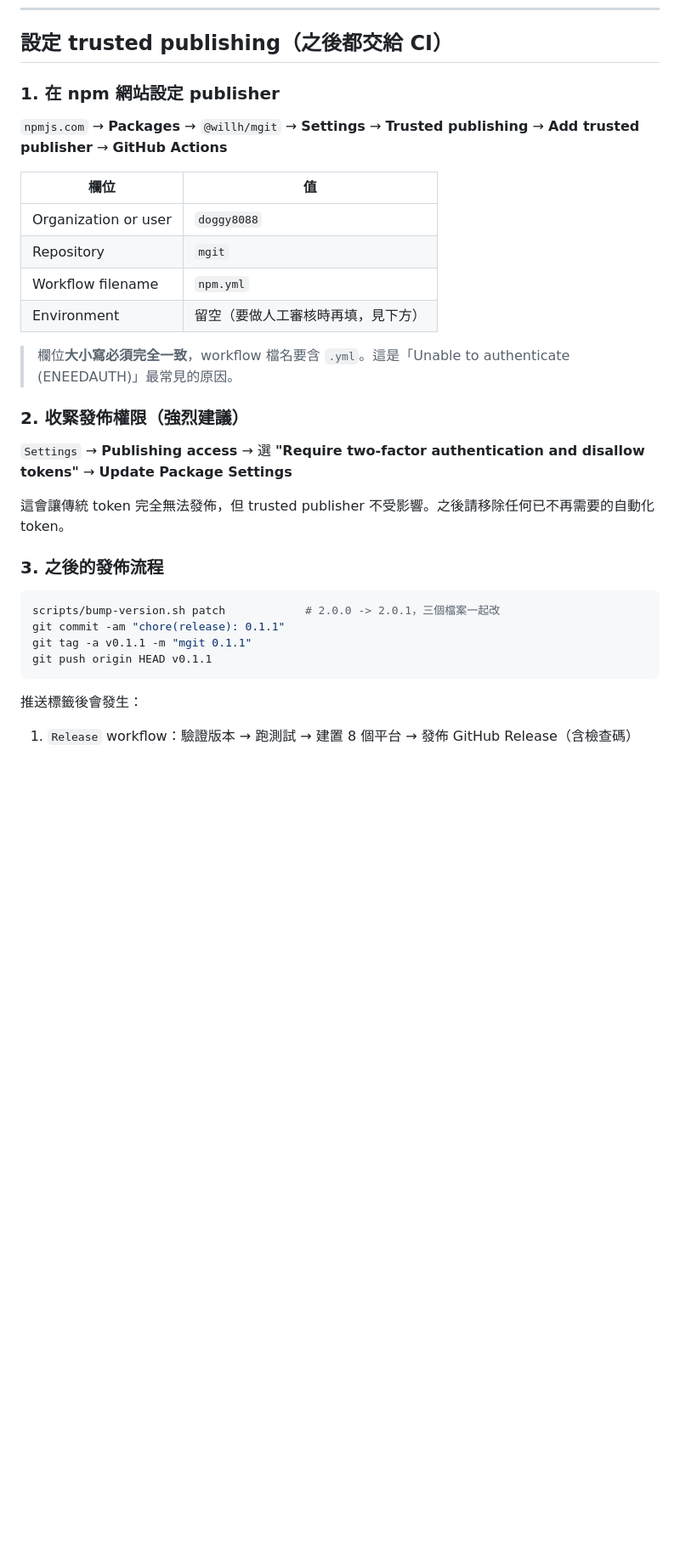
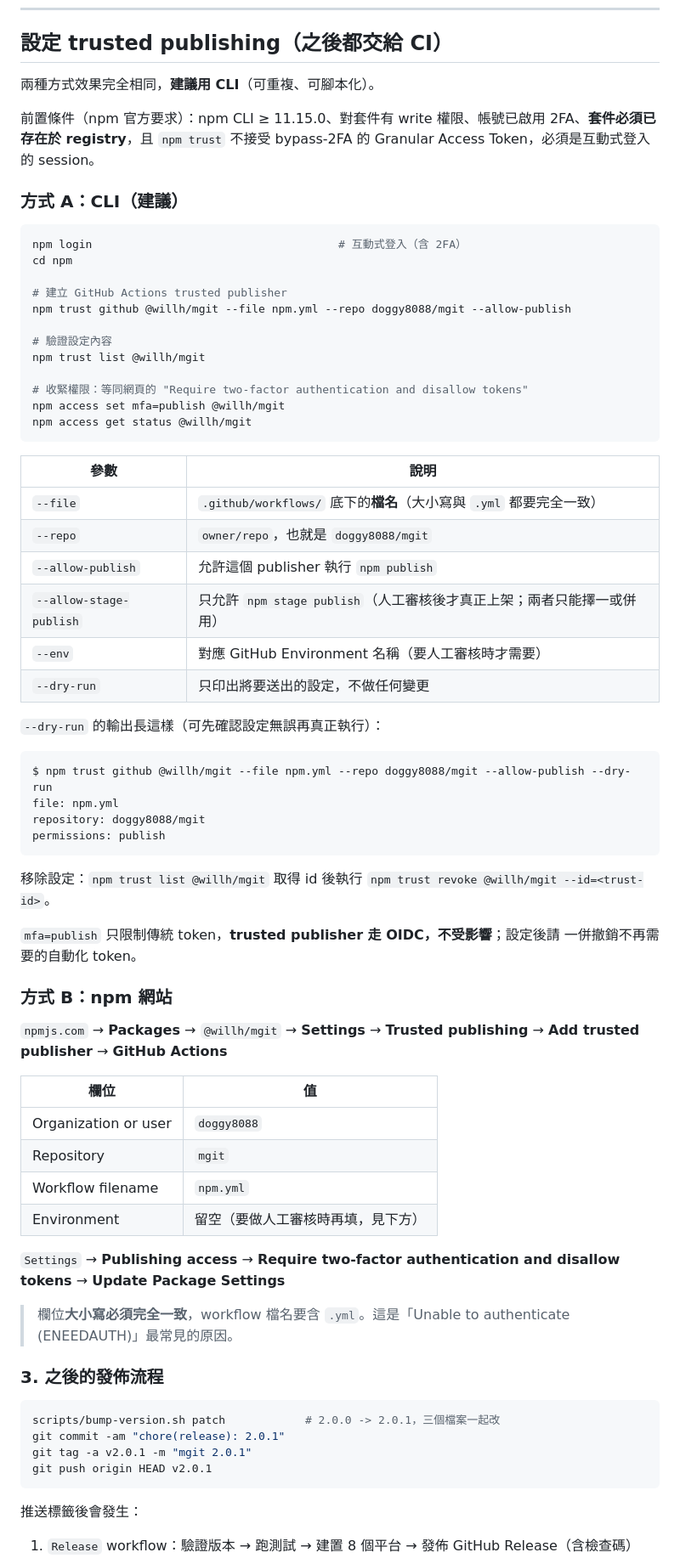
Before and after one commit to doggy8088/mgit, a Markdown page: npm/PUBLISHING.md, the part around one of its changes. Shown at 85% size. Drawn GitHub-style; blank space fills up the shorter version.

Commit message:
docs(npm): trusted publishing 改用 npm CLI 設定（含 npm trust 指令）
npm 從 11.15.0 起提供 `npm trust` 子命令，可取代網頁設定，因此把
npm/PUBLISHING.md 的設定步驟改為 CLI 優先：

- `npm trust github @willh/mgit --file npm.yml --repo doggy8088/mgit
  --allow-publish` 建立 GitHub Actions trusted publisher
- `npm trust list @willh/mgit` 驗證、`npm trust revoke ... --id=<id>` 移除
- `npm access set mfa=publish @willh/mgit` 等同網頁的
  "Require two-factor authentication and disallow tokens"
- 補充前置條件（npm ≥ 11.15.0、帳號需啟用 2FA、套件必須已存在、不支援
  bypass-2FA 的 GAT）與 `--dry-run` 範例輸出，並在疑難排解加入
  `npm trust` 的常見錯誤

網頁設定改列為方式 B 並保留。本機已用實際帳號驗證 `--dry-run` 輸出正確
（file/repository/permissions 三者符合預期）。

````diff
--- a/npm/PUBLISHING.md
+++ b/npm/PUBLISHING.md
@@ -102,7 +102,54 @@ npx --yes @willh/mgit --version
 
 ## 設定 trusted publishing（之後都交給 CI）
 
-### 1. 在 npm 網站設定 publisher
+兩種方式效果完全相同，**建議用 CLI**（可重複、可腳本化）。
+
+前置條件（npm 官方要求）：npm CLI ≥ 11.15.0、對套件有 write 權限、帳號已啟用
+2FA、**套件必須已存在於 registry**，且 `npm trust` 不接受 bypass-2FA 的
+Granular Access Token，必須是互動式登入的 session。
+
+### 方式 A：CLI（建議）
+
+```sh
+npm login                                     # 互動式登入（含 2FA）
+cd npm
+
+# 建立 GitHub Actions trusted publisher
+npm trust github @willh/mgit --file npm.yml --repo doggy8088/mgit --allow-publish
+
+# 驗證設定內容
+npm trust list @willh/mgit
+
+# 收緊權限：等同網頁的 "Require two-factor authentication and disallow tokens"
+npm access set mfa=publish @willh/mgit
+npm access get status @willh/mgit
+```
+
+| 參數 | 說明 |
+| --- | --- |
+| `--file` | `.github/workflows/` 底下的**檔名**（大小寫與 `.yml` 都要完全一致） |
+| `--repo` | `owner/repo`，也就是 `doggy8088/mgit` |
+| `--allow-publish` | 允許這個 publisher 執行 `npm publish` |
+| `--allow-stage-publish` | 只允許 `npm stage publish`（人工審核後才真正上架；兩者只能擇一或併用） |
+| `--env` | 對應 GitHub Environment 名稱（要人工審核時才需要） |
+| `--dry-run` | 只印出將要送出的設定，不做任何變更 |
+
+`--dry-run` 的輸出長這樣（可先確認設定無誤再真正執行）：
+
+```console
+$ npm trust github @willh/mgit --file npm.yml --repo doggy8088/mgit --allow-publish --dry-run
+file: npm.yml
+repository: doggy8088/mgit
+permissions: publish
+```
+
+移除設定：`npm trust list @willh/mgit` 取得 id 後執行
+`npm trust revoke @willh/mgit --id=<trust-id>`。
+
+`mfa=publish` 只限制傳統 token，**trusted publisher 走 OIDC，不受影響**；設定後請
+一併撤銷不再需要的自動化 token。
+
+### 方式 B：npm 網站
 
 `npmjs.com` → **Packages** → `@willh/mgit` → **Settings** → **Trusted publishing** → **Add trusted publisher** → **GitHub Actions**
 
@@ -113,21 +160,17 @@ npx --yes @willh/mgit --version
 | Workflow filename | `npm.yml` |
 | Environment | 留空（要做人工審核時再填，見下方） |
 
+`Settings` → **Publishing access** → **Require two-factor authentication and disallow tokens** → **Update Package Settings**
+
 > 欄位**大小寫必須完全一致**，workflow 檔名要含 `.yml`。這是「Unable to authenticate (ENEEDAUTH)」最常見的原因。
-
-### 2. 收緊發佈權限（強烈建議）
-
-`Settings` → **Publishing access** → 選 **"Require two-factor authentication and disallow tokens"** → **Update Package Settings**
-
-這會讓傳統 token 完全無法發佈，但 trusted publisher 不受影響。之後請移除任何已不再需要的自動化 token。
 
 ### 3. 之後的發佈流程
 
 ```sh
 scripts/bump-version.sh patch            # 2.0.0 -> 2.0.1，三個檔案一起改
-git commit -am "chore(release): 0.1.1"
-git tag -a v0.1.1 -m "mgit 0.1.1"
-git push origin HEAD v0.1.1
+git commit -am "chore(release): 2.0.1"
+git tag -a v2.0.1 -m "mgit 2.0.1"
+git push origin HEAD v2.0.1
 ```
 
 推送標籤後會發生：
````
Also changed, not shown: other parts of npm/PUBLISHING.md (+3 -1 lines).
